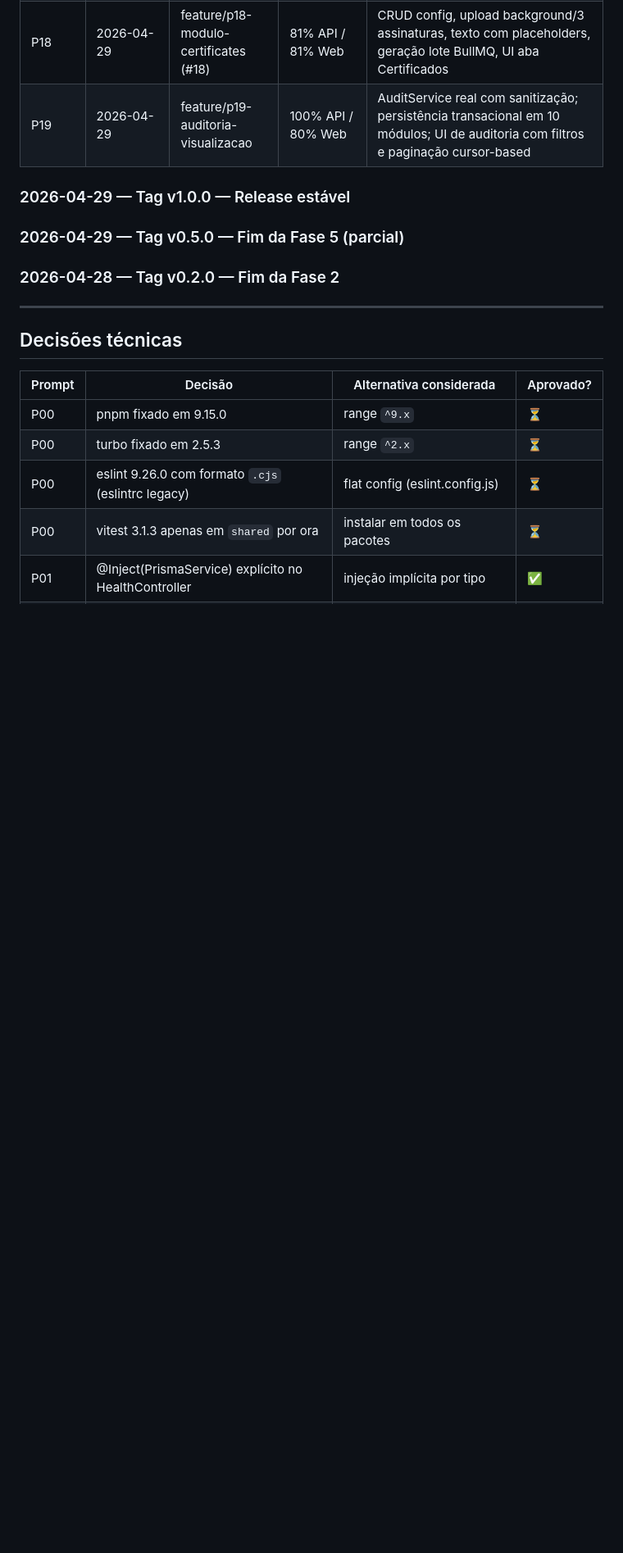
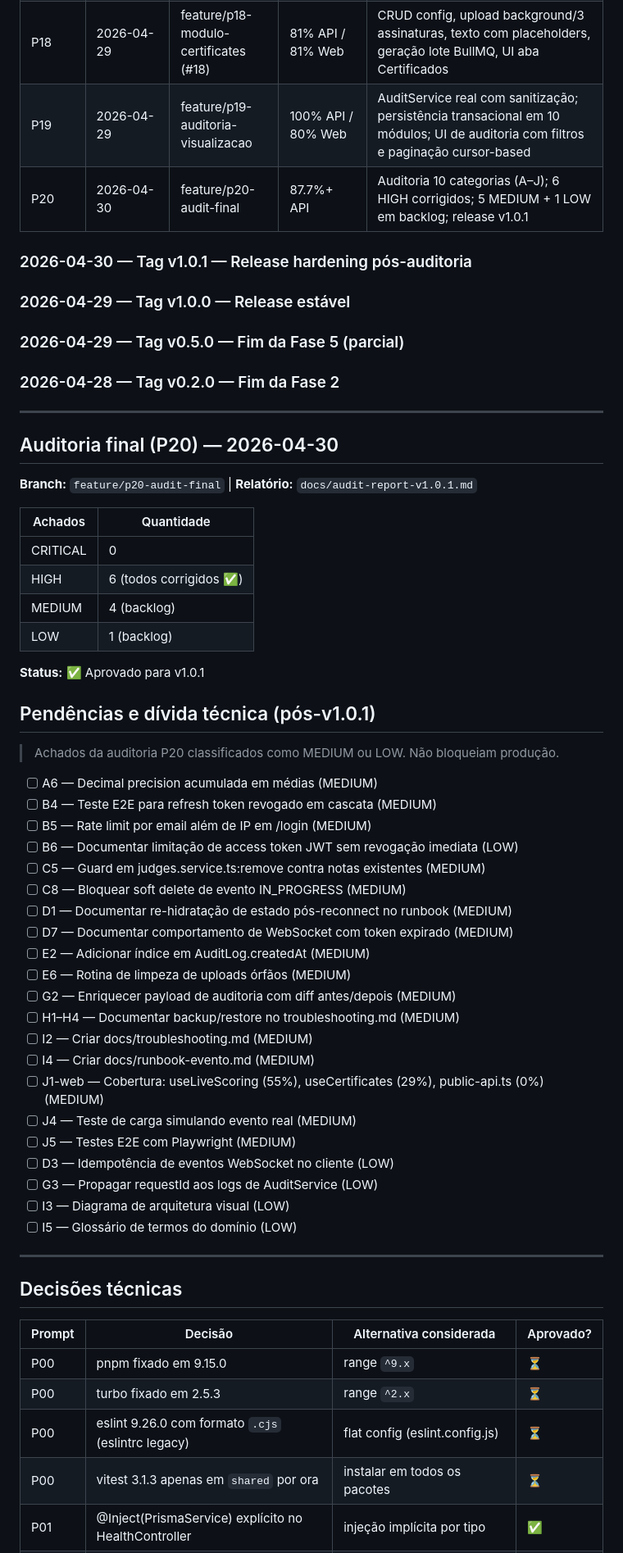
Before and after one commit to bfbrug/sistema-julgamento, a Markdown page: PROJECT_PROGRESS.md, the part around one of its changes. Shown at 82% size. Rendered like a GitHub page; blank space fills up the shorter version.

Commit message:
docs(audit): finaliza relatório com correções aplicadas e backlog pós-v1.0.1

```diff
--- a/PROJECT_PROGRESS.md
+++ b/PROJECT_PROGRESS.md
@@ -85,11 +85,54 @@
 | P17 | 2026-04-29 | feature/p17-modulo-reports | 80%+ | Módulo reports; Puppeteer PDF generation, BullMQ worker |
 | P18 | 2026-04-29 | feature/p18-modulo-certificates (#18) | 81% API / 81% Web | CRUD config, upload background/3 assinaturas, texto com placeholders, geração lote BullMQ, UI aba Certificados |
 | P19 | 2026-04-29 | feature/p19-auditoria-visualizacao | 100% API / 80% Web | AuditService real com sanitização; persistência transacional em 10 módulos; UI de auditoria com filtros e paginação cursor-based |
+| P20 | 2026-04-30 | feature/p20-audit-final | 87.7%+ API | Auditoria 10 categorias (A–J); 6 HIGH corrigidos; 5 MEDIUM + 1 LOW em backlog; release v1.0.1 |
 
 
+### 2026-04-30 — Tag v1.0.1 — Release hardening pós-auditoria
 ### 2026-04-29 — Tag v1.0.0 — Release estável
 ### 2026-04-29 — Tag v0.5.0 — Fim da Fase 5 (parcial)
 ### 2026-04-28 — Tag v0.2.0 — Fim da Fase 2
+
+---
+
+## Auditoria final (P20) — 2026-04-30
+
+**Branch:** `feature/p20-audit-final` | **Relatório:** `docs/audit-report-v1.0.1.md`
+
+| Achados | Quantidade |
+|---|---|
+| CRITICAL | 0 |
+| HIGH | 6 (todos corrigidos ✅) |
+| MEDIUM | 4 (backlog) |
+| LOW | 1 (backlog) |
+
+**Status:** ✅ Aprovado para v1.0.1
+
+## Pendências e dívida técnica (pós-v1.0.1)
+
+> Achados da auditoria P20 classificados como MEDIUM ou LOW. Não bloqueiam produção.
+
+- [ ] A6 — Decimal precision acumulada em médias (MEDIUM)
+- [ ] B4 — Teste E2E para refresh token revogado em cascata (MEDIUM)
+- [ ] B5 — Rate limit por email além de IP em /login (MEDIUM)
+- [ ] B6 — Documentar limitação de access token JWT sem revogação imediata (LOW)
+- [ ] C5 — Guard em judges.service.ts:remove contra notas existentes (MEDIUM)
+- [ ] C8 — Bloquear soft delete de evento IN_PROGRESS (MEDIUM)
+- [ ] D1 — Documentar re-hidratação de estado pós-reconnect no runbook (MEDIUM)
+- [ ] D7 — Documentar comportamento de WebSocket com token expirado (MEDIUM)
+- [ ] E2 — Adicionar índice em AuditLog.createdAt (MEDIUM)
+- [ ] E6 — Rotina de limpeza de uploads órfãos (MEDIUM)
+- [ ] G2 — Enriquecer payload de auditoria com diff antes/depois (MEDIUM)
+- [ ] H1–H4 — Documentar backup/restore no troubleshooting.md (MEDIUM)
+- [ ] I2 — Criar docs/troubleshooting.md (MEDIUM)
+- [ ] I4 — Criar docs/runbook-evento.md (MEDIUM)
+- [ ] J1-web — Cobertura: useLiveScoring (55%), useCertificates (29%), public-api.ts (0%) (MEDIUM)
+- [ ] J4 — Teste de carga simulando evento real (MEDIUM)
+- [ ] J5 — Testes E2E com Playwright (MEDIUM)
+- [ ] D3 — Idempotência de eventos WebSocket no cliente (LOW)
+- [ ] G3 — Propagar requestId aos logs de AuditService (LOW)
+- [ ] I3 — Diagrama de arquitetura visual (LOW)
+- [ ] I5 — Glossário de termos do domínio (LOW)
 
 ---
 
```
Also changed, not shown: other parts of PROJECT_PROGRESS.md (+5 -5 lines), docs/audit-report-v1.0.1.md (+26 -11 lines).
